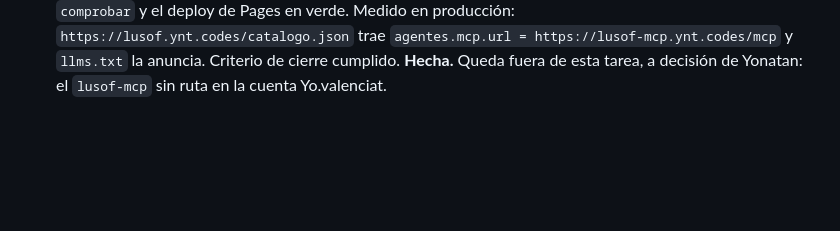
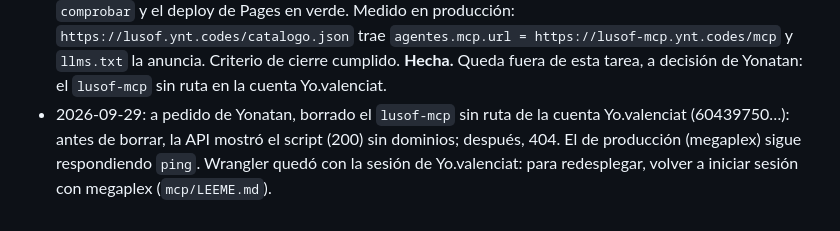
Before and after one commit to yvalenta/lusof, a Markdown page: tareas/2026-09-28-desplegar-mcp.md, the part around the change. Drawn GitHub-style; blank space fills up the shorter version.

Commit message:
tarea desplegar-mcp: borrado el lusof-mcp huérfano de la cuenta Yo.valenciat
Co-Authored-By: Claude Opus 5.5 (1M context) <noreply@anthropic.com>

```diff
--- a/tareas/2026-09-28-desplegar-mcp.md
+++ b/tareas/2026-09-28-desplegar-mcp.md
@@ -55,3 +55,7 @@ salido (`mcp.lusof.ynt.codes` no resolvía; `agentes.mcp: null` a propósito). P
   `https://lusof.ynt.codes/catalogo.json` trae `agentes.mcp.url = https://lusof-mcp.ynt.codes/mcp`
   y `llms.txt` la anuncia. Criterio de cierre cumplido. **Hecha.** Queda fuera de esta tarea, a
   decisión de Yonatan: el `lusof-mcp` sin ruta en la cuenta Yo.valenciat.
+- 2026-09-29: a pedido de Yonatan, borrado el `lusof-mcp` sin ruta de la cuenta Yo.valenciat
+  (60439750…): antes de borrar, la API mostró el script (200) sin dominios; después, 404. El de
+  producción (megaplex) sigue respondiendo `ping`. Wrangler quedó con la sesión de Yo.valenciat:
+  para redesplegar, volver a iniciar sesión con megaplex (`mcp/LEEME.md`).
```
